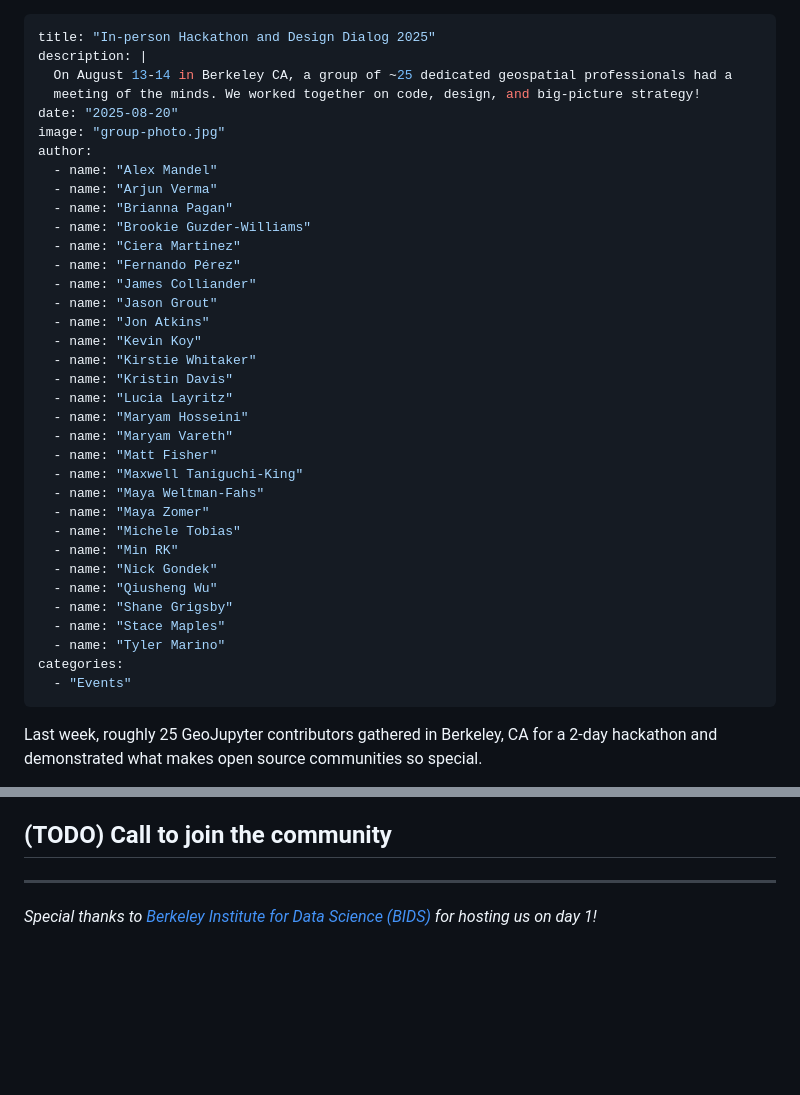
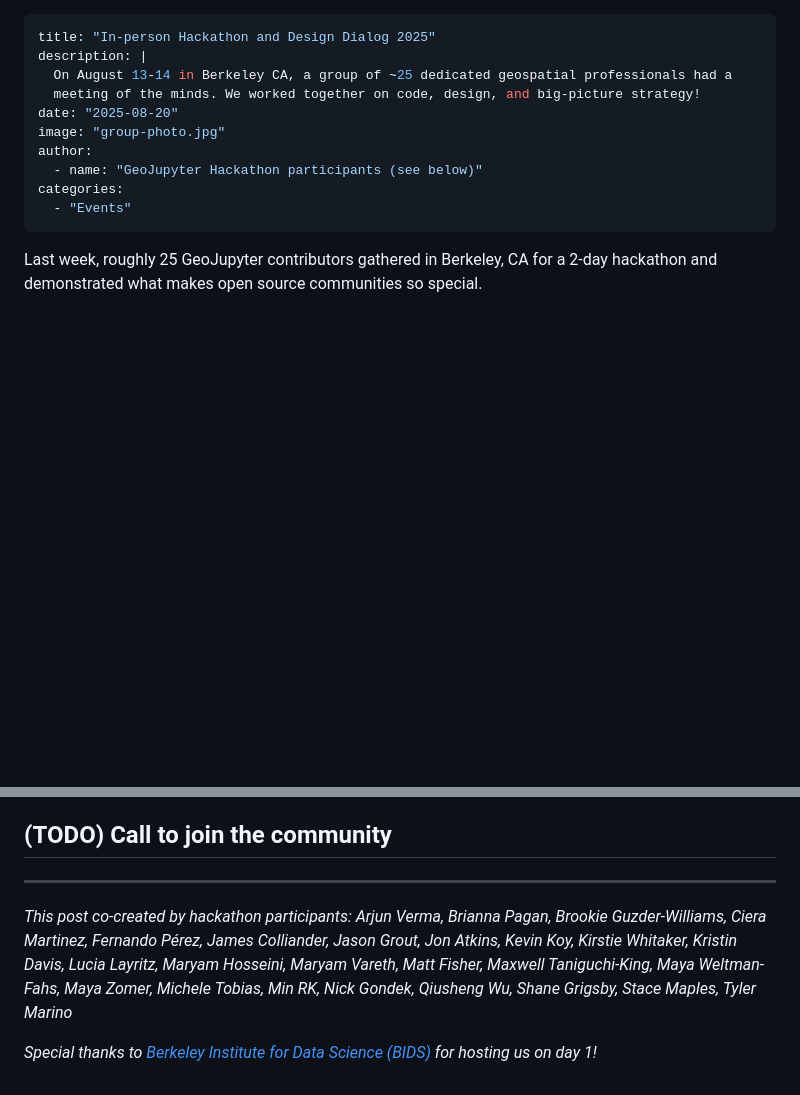
Before and after one commit to geojupyter/geojupyter.org, a Markdown page: blog/20250820-inperson-hackathon-and-design-dialog/index.md, 2 parts joined by grey strips. Drawn GitHub-style; blank space fills up the shorter version.

Commit message:
Move full list of authors to footer

```diff
--- a/blog/20250820-inperson-hackathon-and-design-dialog/index.md
+++ b/blog/20250820-inperson-hackathon-and-design-dialog/index.md
@@ -6,32 +6,7 @@ description: |
 date: "2025-08-20"
 image: "group-photo.jpg"
 author:
-  - name: "Alex Mandel"
-  - name: "Arjun Verma"
-  - name: "Brianna Pagan"
-  - name: "Brookie Guzder-Williams"
-  - name: "Ciera Martinez"
-  - name: "Fernando Pérez"
-  - name: "James Colliander"
-  - name: "Jason Grout"
-  - name: "Jon Atkins"
-  - name: "Kevin Koy"
-  - name: "Kirstie Whitaker"
-  - name: "Kristin Davis"
-  - name: "Lucia Layritz"
-  - name: "Maryam Hosseini"
-  - name: "Maryam Vareth"
-  - name: "Matt Fisher"
-  - name: "Maxwell Taniguchi-King"
-  - name: "Maya Weltman-Fahs"
-  - name: "Maya Zomer"
-  - name: "Michele Tobias"
-  - name: "Min RK"
-  - name: "Nick Gondek"
-  - name: "Qiusheng Wu"
-  - name: "Shane Grigsby"
-  - name: "Stace Maples"
-  - name: "Tyler Marino"
+  - name: "GeoJupyter Hackathon participants (see below)"
 categories:
   - "Events"
 ---
@@ -169,4 +144,31 @@ Please see [#877](https://github.com/geojupyter/jupytergis/pull/877) for more!
 
 ---
 
+_This post co-created by hackathon participants:
+  Arjun Verma,
+  Brianna Pagan,
+  Brookie Guzder-Williams,
+  Ciera Martinez,
+  Fernando Pérez,
+  James Colliander,
+  Jason Grout,
+  Jon Atkins,
+  Kevin Koy,
+  Kirstie Whitaker,
+  Kristin Davis,
+  Lucia Layritz,
+  Maryam Hosseini,
+  Maryam Vareth,
+  Matt Fisher,
+  Maxwell Taniguchi-King,
+  Maya Weltman-Fahs,
+  Maya Zomer,
+  Michele Tobias,
+  Min RK,
+  Nick Gondek,
+  Qiusheng Wu,
+  Shane Grigsby,
+  Stace Maples,
+  Tyler Marino_
+
 _Special thanks to [Berkeley Institute for Data Science (BIDS)](https://bids.berkeley.edu) for hosting us on day 1!_
```
